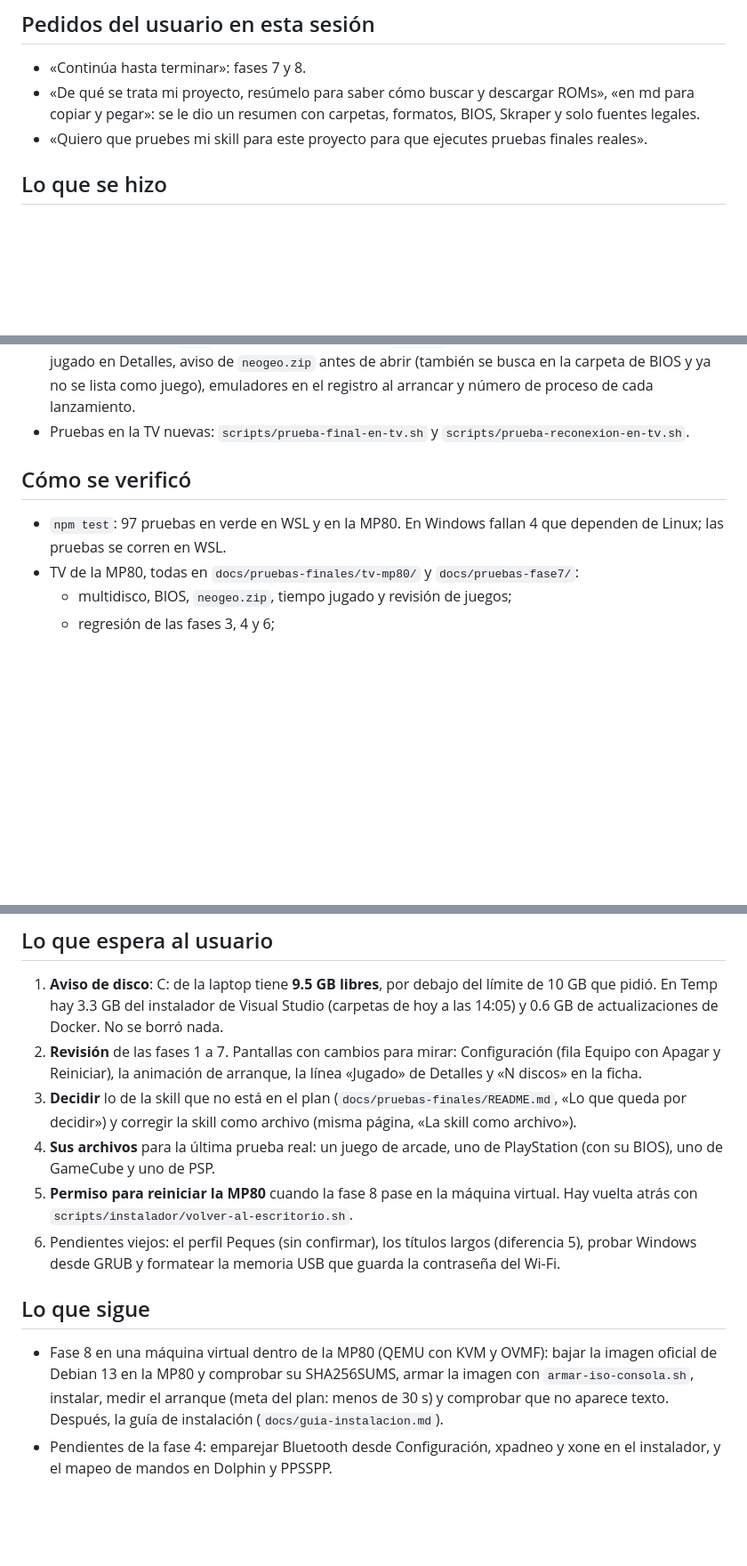
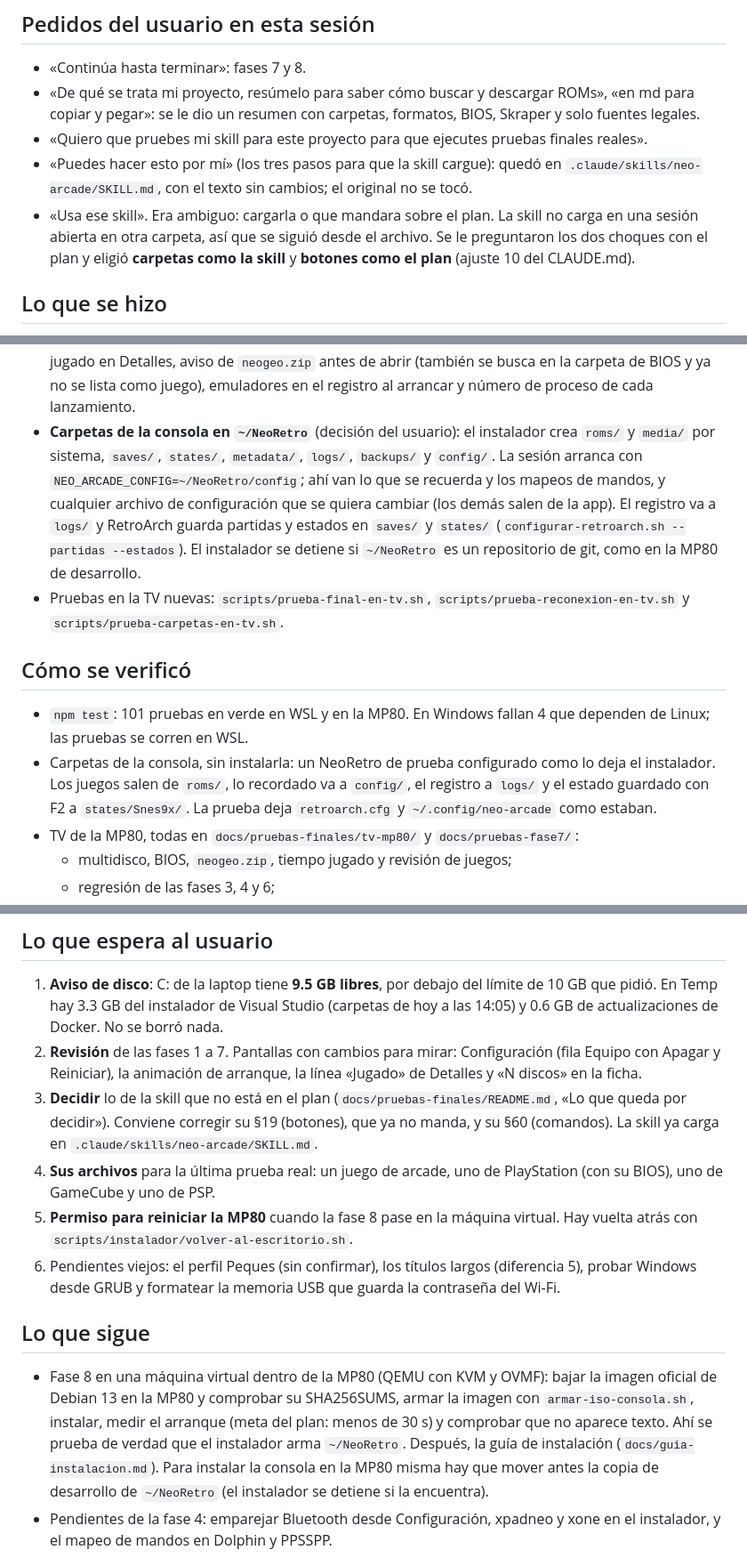
Before and after one commit to ChuyHR/NeoRetro, a Markdown page: handoffs/HANDOFF_LATEST.md, 3 parts joined by grey strips. Shown at 89% size. GitHub-like rendering; blank space fills up the shorter version.

Commit message:
feat: en la consola instalada todo lo del usuario va en ~/NeoRetro
Decisión del usuario sobre su skill: las carpetas como la skill y los botones como el plan.

El instalador crea ~/NeoRetro con roms/ y media/ por sistema, saves/, states/, metadata/, logs/,
backups/ y config/. La sesión arranca con NEO_ARCADE_CONFIG=~/NeoRetro/config: ahí van lo que se
recuerda y los mapeos de mandos, y cualquier archivo de configuración que se quiera cambiar; los que
no estén salen de la app, y uno con un error se avisa. El registro va a logs/ y RetroArch guarda
partidas y estados en saves/ y states/ (configurar-retroarch.sh --partidas --estados). Si
~/NeoRetro es una copia de desarrollo con git, el instalador se detiene. En desarrollo nada cambia.

Probado en la TV de la MP80 sin instalar la consola (scripts/prueba-carpetas-en-tv.sh) y con 101
pruebas en WSL y en la MP80. CLAUDE.md (ajuste 10), informe, handoff y memoria al día.

Co-Authored-By: Claude Opus 5.5 <noreply@anthropic.com>

```diff
--- a/handoffs/HANDOFF_LATEST.md
+++ b/handoffs/HANDOFF_LATEST.md
@@ -20,6 +20,11 @@ para decidir. El informe completo está en `docs/pruebas-finales/README.md`.
 - «De qué se trata mi proyecto, resúmelo para saber cómo buscar y descargar ROMs», «en md para copiar y
   pegar»: se le dio un resumen con carpetas, formatos, BIOS, Skraper y solo fuentes legales.
 - «Quiero que pruebes mi skill para este proyecto para que ejecutes pruebas finales reales».
+- «Puedes hacer esto por mí» (los tres pasos para que la skill cargue): quedó en
+  `.claude/skills/neo-arcade/SKILL.md`, con el texto sin cambios; el original no se tocó.
+- «Usa ese skill». Era ambiguo: cargarla o que mandara sobre el plan. La skill no carga en una sesión
+  abierta en otra carpeta, así que se siguió desde el archivo. Se le preguntaron los dos choques con el
+  plan y eligió **carpetas como la skill** y **botones como el plan** (ajuste 10 del CLAUDE.md).
 
 ## Lo que se hizo
 
@@ -39,12 +44,23 @@ para decidir. El informe completo está en `docs/pruebas-finales/README.md`.
   jugado en Detalles, aviso de `neogeo.zip` antes de abrir (también se busca en la carpeta de BIOS y ya
   no se lista como juego), emuladores en el registro al arrancar y número de proceso de cada
   lanzamiento.
-- Pruebas en la TV nuevas: `scripts/prueba-final-en-tv.sh` y `scripts/prueba-reconexion-en-tv.sh`.
+- **Carpetas de la consola en `~/NeoRetro`** (decisión del usuario): el instalador crea `roms/` y
+  `media/` por sistema, `saves/`, `states/`, `metadata/`, `logs/`, `backups/` y `config/`. La sesión
+  arranca con `NEO_ARCADE_CONFIG=~/NeoRetro/config`; ahí van lo que se recuerda y los mapeos de mandos,
+  y cualquier archivo de configuración que se quiera cambiar (los demás salen de la app). El registro va
+  a `logs/` y RetroArch guarda partidas y estados en `saves/` y `states/`
+  (`configurar-retroarch.sh --partidas --estados`). El instalador se detiene si `~/NeoRetro` es un
+  repositorio de git, como en la MP80 de desarrollo.
+- Pruebas en la TV nuevas: `scripts/prueba-final-en-tv.sh`, `scripts/prueba-reconexion-en-tv.sh` y
+  `scripts/prueba-carpetas-en-tv.sh`.
 
 ## Cómo se verificó
 
-- `npm test`: 97 pruebas en verde en WSL y en la MP80. En Windows fallan 4 que dependen de Linux; las
+- `npm test`: 101 pruebas en verde en WSL y en la MP80. En Windows fallan 4 que dependen de Linux; las
   pruebas se corren en WSL.
+- Carpetas de la consola, sin instalarla: un NeoRetro de prueba configurado como lo deja el instalador.
+  Los juegos salen de `roms/`, lo recordado va a `config/`, el registro a `logs/` y el estado guardado
+  con F2 a `states/Snes9x/`. La prueba deja `retroarch.cfg` y `~/.config/neo-arcade` como estaban.
 - TV de la MP80, todas en `docs/pruebas-finales/tv-mp80/` y `docs/pruebas-fase7/`:
   - multidisco, BIOS, `neogeo.zip`, tiempo jugado y revisión de juegos;
   - regresión de las fases 3, 4 y 6;
@@ -72,7 +88,8 @@ para decidir. El informe completo está en `docs/pruebas-finales/README.md`.
 2. **Revisión** de las fases 1 a 7. Pantallas con cambios para mirar: Configuración (fila Equipo con
    Apagar y Reiniciar), la animación de arranque, la línea «Jugado» de Detalles y «N discos» en la ficha.
 3. **Decidir** lo de la skill que no está en el plan (`docs/pruebas-finales/README.md`, «Lo que queda
-   por decidir») y corregir la skill como archivo (misma página, «La skill como archivo»).
+   por decidir»). Conviene corregir su §19 (botones), que ya no manda, y su §60 (comandos).
+   La skill ya carga en `.claude/skills/neo-arcade/SKILL.md`.
 4. **Sus archivos** para la última prueba real: un juego de arcade, uno de PlayStation (con su BIOS),
    uno de GameCube y uno de PSP.
 5. **Permiso para reiniciar la MP80** cuando la fase 8 pase en la máquina virtual. Hay vuelta atrás con
@@ -84,8 +101,10 @@ para decidir. El informe completo está en `docs/pruebas-finales/README.md`.
 
 - Fase 8 en una máquina virtual dentro de la MP80 (QEMU con KVM y OVMF): bajar la imagen oficial de
   Debian 13 en la MP80 y comprobar su SHA256SUMS, armar la imagen con `armar-iso-consola.sh`, instalar,
-  medir el arranque (meta del plan: menos de 30 s) y comprobar que no aparece texto. Después, la guía
-  de instalación (`docs/guia-instalacion.md`).
+  medir el arranque (meta del plan: menos de 30 s) y comprobar que no aparece texto. Ahí se prueba de
+  verdad que el instalador arma `~/NeoRetro`. Después, la guía de instalación
+  (`docs/guia-instalacion.md`). Para instalar la consola en la MP80 misma hay que mover antes la copia
+  de desarrollo de `~/NeoRetro` (el instalador se detiene si la encuentra).
 - Pendientes de la fase 4: emparejar Bluetooth desde Configuración, xpadneo y xone en el instalador, y
   el mapeo de mandos en Dolphin y PPSSPP.
 
```
Also changed, not shown: CLAUDE.md (+3 -1 lines), docs/pruebas-finales/README.md (+2 -2 lines).
